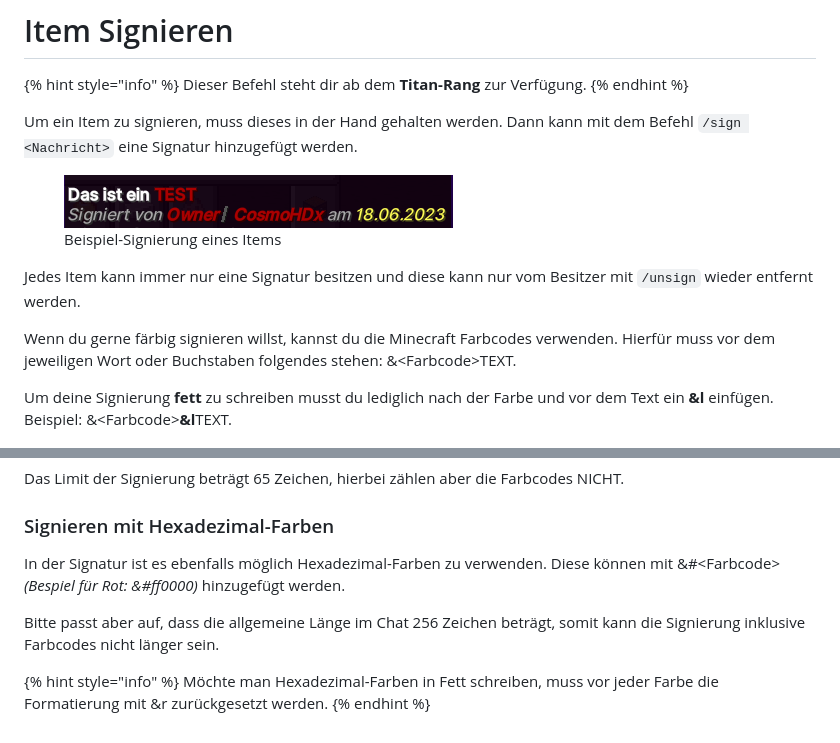
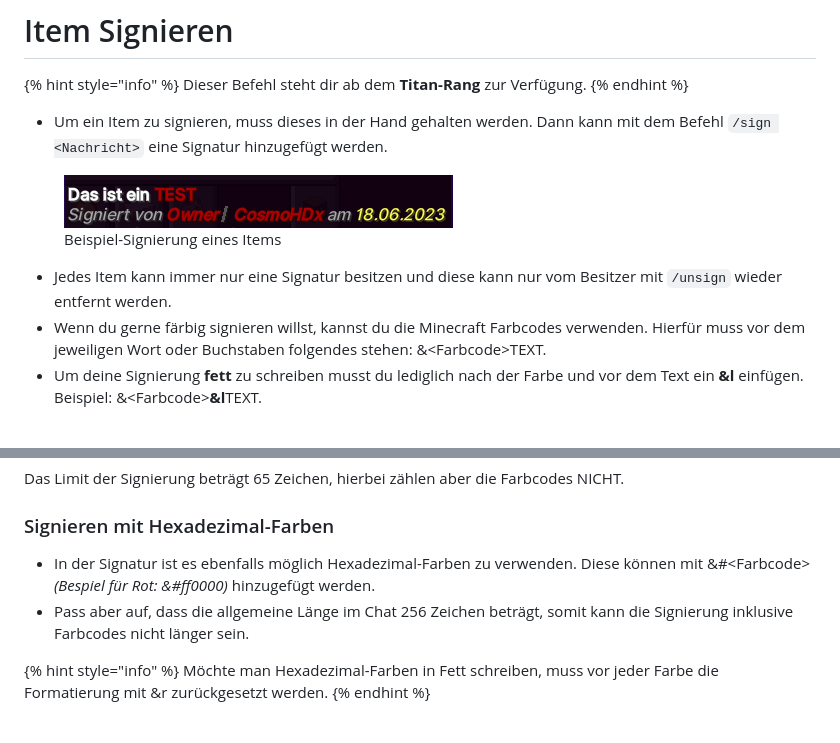
Before and after one commit to griefergames/cloud-wiki, a Markdown page: basis-funktionen/essentielle-befehle/item-signieren.md, 2 parts joined by grey strips. GitHub-like rendering; pictures changed too: .gitbook/assets/image (1).png, .gitbook/assets/image.png.

Commit message:
GITBOOK-19: change request with no subject merged in GitBook

```diff
--- a/basis-funktionen/essentielle-befehle/item-signieren.md
+++ b/basis-funktionen/essentielle-befehle/item-signieren.md
@@ -10,15 +10,13 @@ description: >-
 Dieser Befehl steht dir ab dem **Titan-Rang** zur Verfügung.
 {% endhint %}
 
-Um ein Item zu signieren, muss dieses in der Hand gehalten werden. Dann kann mit dem Befehl `/sign <Nachricht>` eine Signatur hinzugefügt werden.
+* Um ein Item zu signieren, muss dieses in der Hand gehalten werden. Dann kann mit dem Befehl `/sign <Nachricht>` eine Signatur hinzugefügt werden.
 
-<figure><img src="../../.gitbook/assets/image (1).png" alt=""><figcaption><p>Beispiel-Signierung eines Items</p></figcaption></figure>
+<figure><img src="../../.gitbook/assets/image.png" alt=""><figcaption><p>Beispiel-Signierung eines Items</p></figcaption></figure>
 
-Jedes Item kann immer nur eine Signatur besitzen und diese kann nur vom Besitzer mit `/unsign` wieder entfernt werden.
-
-Wenn du gerne färbig signieren willst, kannst du die Minecraft Farbcodes verwenden. Hierfür muss vor dem jeweiligen Wort oder Buchstaben folgendes stehen: &\<Farbcode>TEXT.&#x20;
-
-Um deine Signierung **fett** zu schreiben musst du lediglich nach der Farbe und vor dem Text ein **\&l** einfügen. Beispiel: &\<Farbcode>**\&l**TEXT.
+* Jedes Item kann immer nur eine Signatur besitzen und diese kann nur vom Besitzer mit `/unsign` wieder entfernt werden.
+* Wenn du gerne färbig signieren willst, kannst du die Minecraft Farbcodes verwenden. Hierfür muss vor dem jeweiligen Wort oder Buchstaben folgendes stehen: &\<Farbcode>TEXT.&#x20;
+* Um deine Signierung **fett** zu schreiben musst du lediglich nach der Farbe und vor dem Text ein **\&l** einfügen. Beispiel: &\<Farbcode>**\&l**TEXT.
 
 <figure><img src="../../.gitbook/assets/Farbcodes.png" alt=""><figcaption></figcaption></figure>
 
@@ -26,9 +24,8 @@ Das Limit der Signierung beträgt 65 Zeichen, hierbei zählen aber die Farbcodes
 
 ### Signieren mit Hexadezimal-Farben
 
-In der Signatur ist es ebenfalls möglich Hexadezimal-Farben zu verwenden. Diese können mit \&#\<Farbcode> _(Bespiel für Rot: \&#ff0000)_ hinzugefügt werden.
-
-Bitte passt aber auf, dass die allgemeine Länge im Chat 256 Zeichen beträgt, somit kann die Signierung inklusive Farbcodes nicht länger sein.
+* In der Signatur ist es ebenfalls möglich Hexadezimal-Farben zu verwenden. Diese können mit \&#\<Farbcode> _(Bespiel für Rot: \&#ff0000)_ hinzugefügt werden.
+* Pass aber auf, dass die allgemeine Länge im Chat 256 Zeichen beträgt, somit kann die Signierung inklusive Farbcodes nicht länger sein.
 
 {% hint style="info" %}
 Möchte man Hexadezimal-Farben in Fett schreiben, muss vor jeder Farbe die Formatierung mit \&r zurückgesetzt werden.
```
Also changed, not shown: basis-funktionen/grundstuecke/hilfe-benutzen.md (+1 -1 lines).
